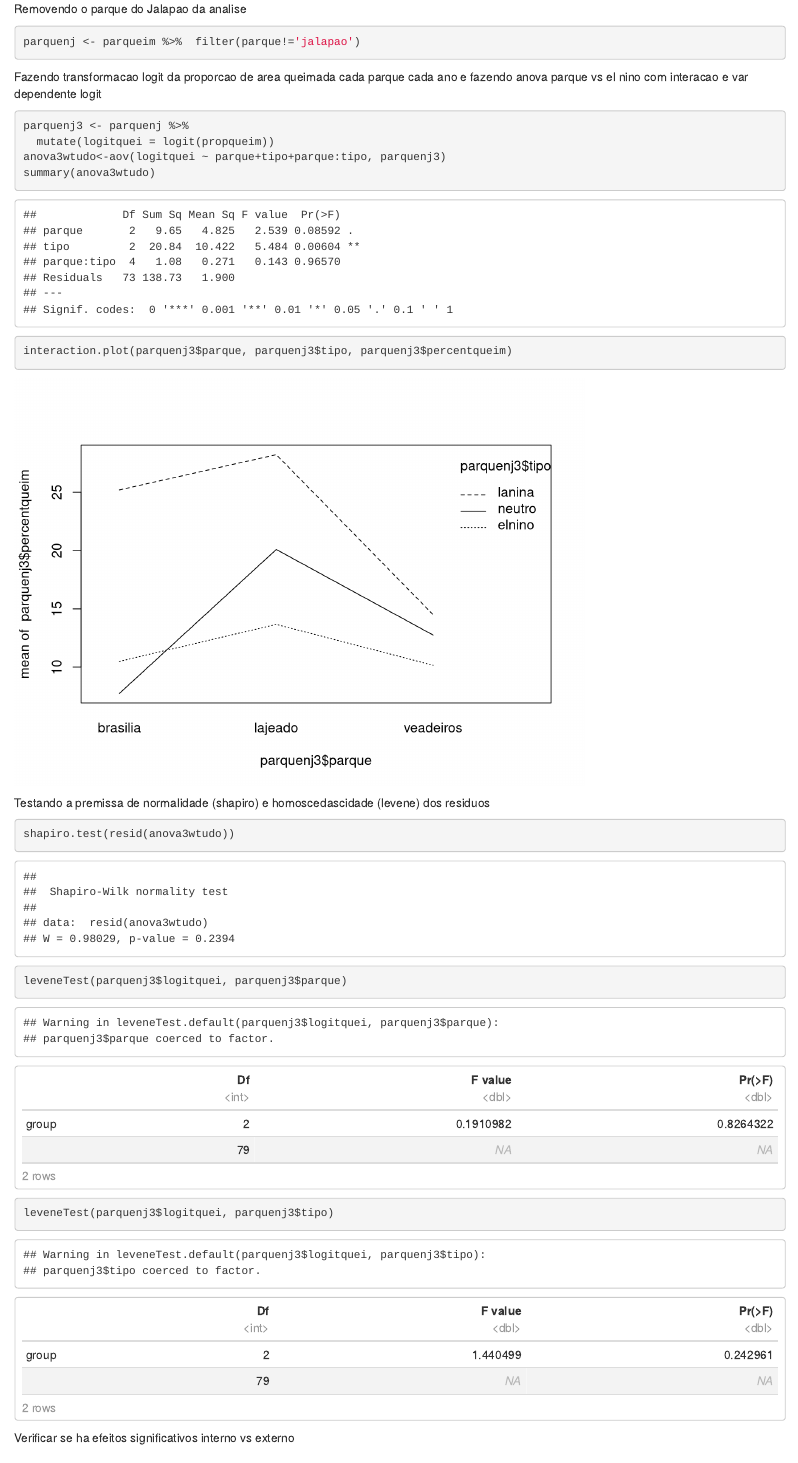
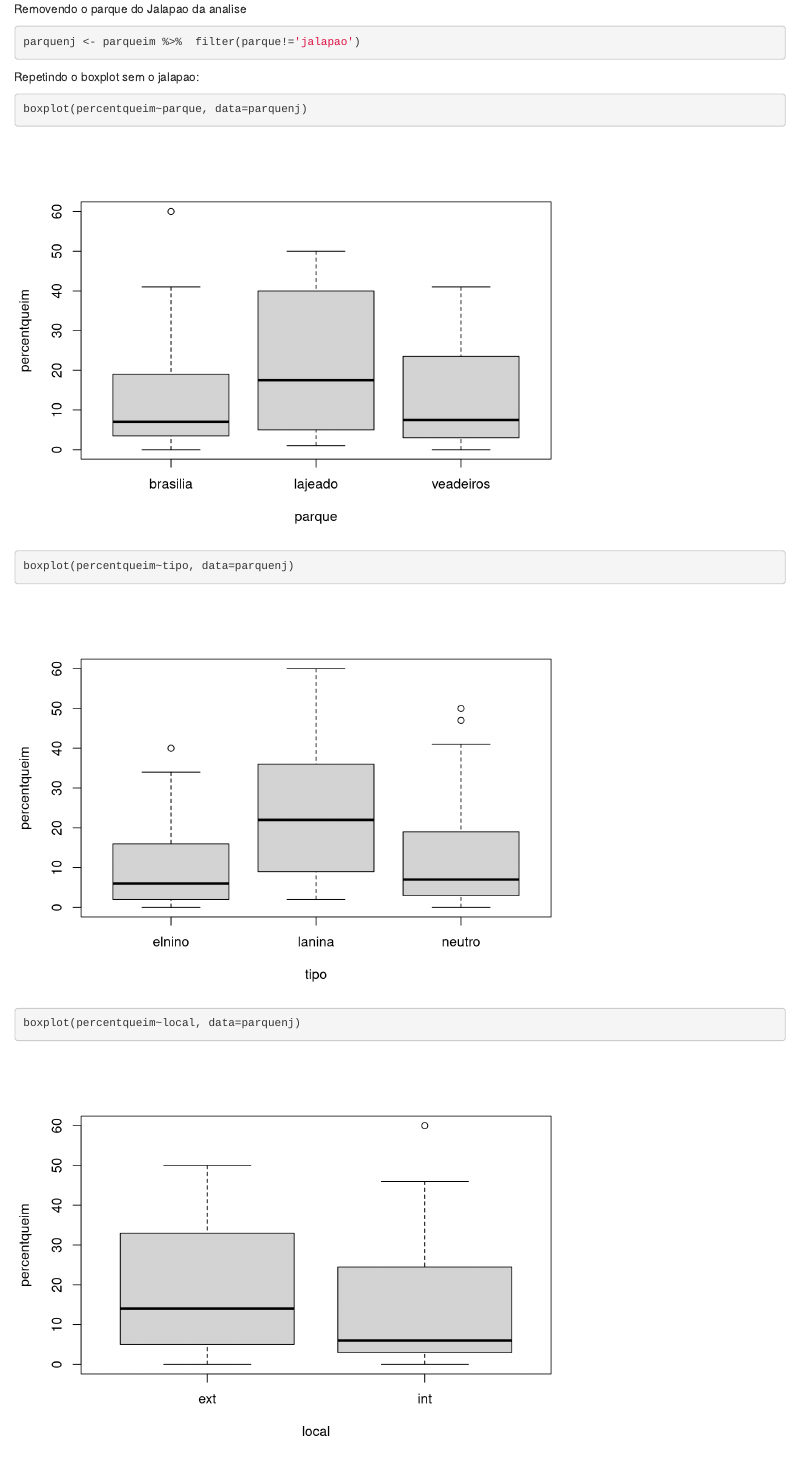
Before and after one commit to rbcer17/pesq-tcc-milena, an R Markdown document (scripts/notebook-analises-milena.Rmd): the page in a window 1100 px wide, from 2520 px down. Rendered offline with R 4.5, knitr and Pandoc, with nearby package versions.

Commit message:
editar boxplot sem jalapao

````diff
--- a/scripts/notebook-analises-milena.Rmd
+++ b/scripts/notebook-analises-milena.Rmd
@@ -43,6 +43,13 @@ Removendo o parque do Jalapao da analise
 parquenj <- parqueim %>%  filter(parque!='jalapao')
 ```
 
+Repetindo o boxplot sem o jalapao:
+
+```{r}
+boxplot(percentqueim~parque, data=parquenj)
+boxplot(percentqueim~tipo, data=parquenj)
+boxplot(percentqueim~local, data=parquenj)
+```
 
 Fazendo transformacao logit da proporcao de area queimada cada parque cada ano e fazendo anova parque vs el nino com interacao e var dependente logit
 
````
